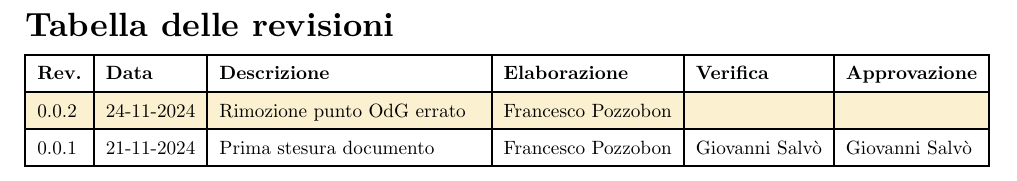
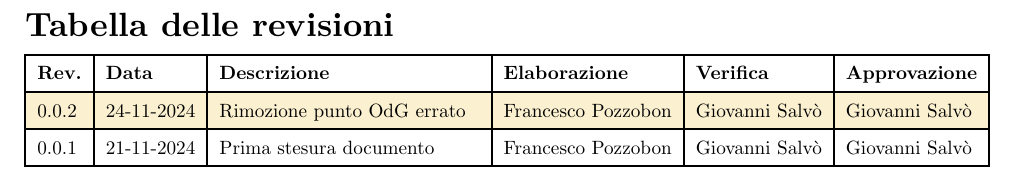
Before and after one commit to Archi7echs-Team/archi7echs-team.github.io, a Typst document (documents/RTB/Interni/Verbali/2024-11-19.typ): part of page 2 of 8, cut so that both start at the same text. Compiled offline with Typst 0.15.

Commit message:
Verifica

```diff
--- a/documents/RTB/Interni/Verbali/2024-11-19.typ
+++ b/documents/RTB/Interni/Verbali/2024-11-19.typ
@@ -8,7 +8,7 @@
   show_outline: true,
   outline_depth: 1,
   changelog: (
-    "0.0.2", "24-11-2024",  "Rimozione punto OdG errato", p.pozzobon,"","",
+    "0.0.2", "24-11-2024",  "Rimozione punto OdG errato", p.pozzobon, p.salvo, p.salvo,
     "0.0.1", "21-11-2024",  "Prima stesura documento", p.pozzobon, p.salvo, p.salvo,
   )
 )
```
